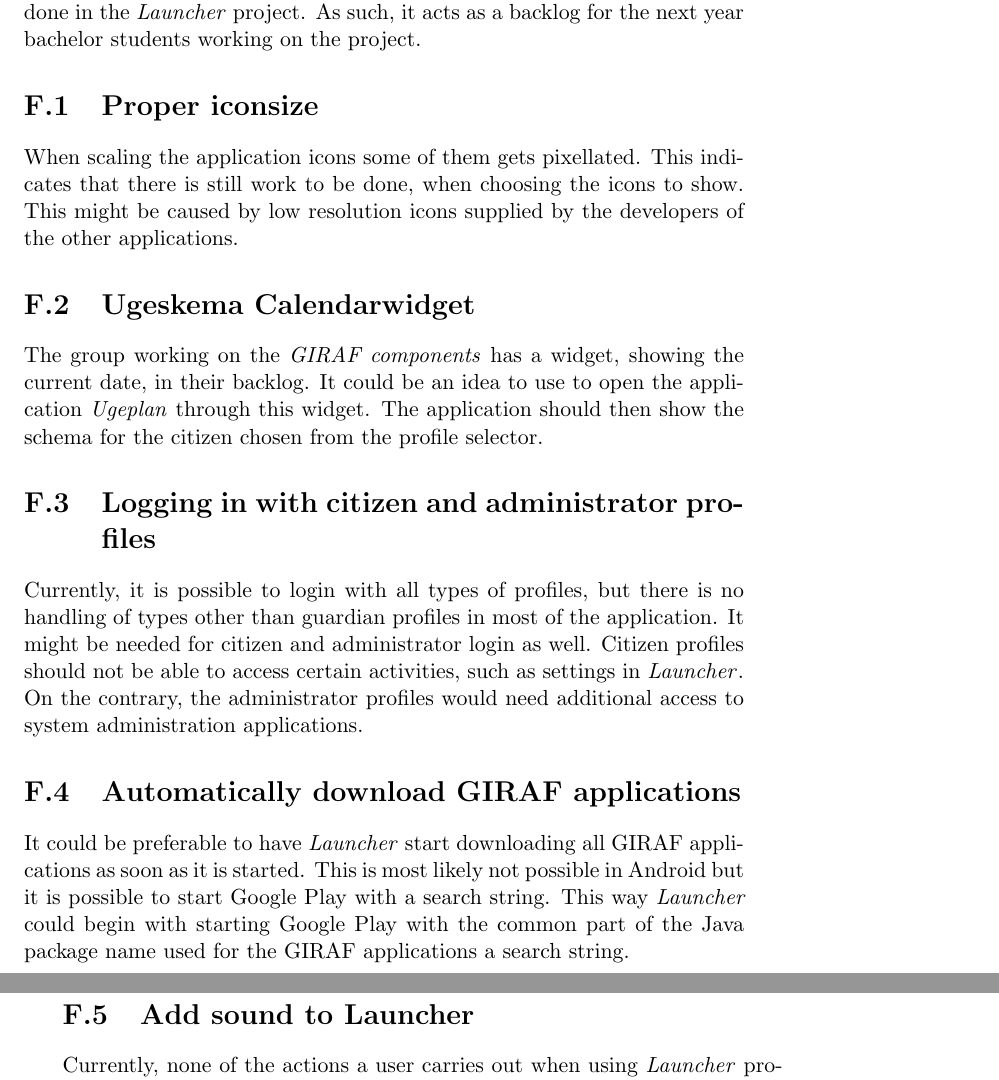
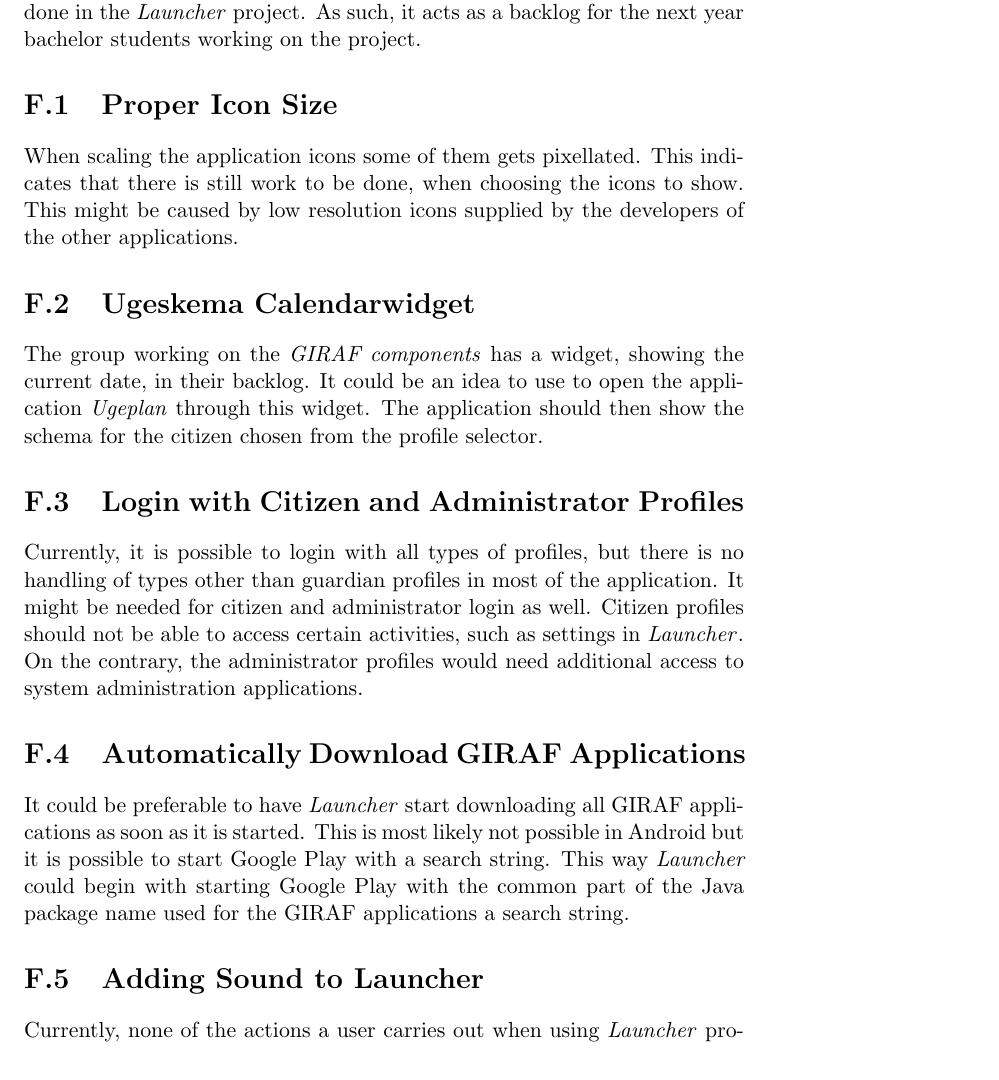
Before and after one commit to frmi/sw605f14-latex, a LaTeX thesis (master.tex, which reads documents/Appendix/futureworks.tex): two parts of pages 91 and 92 of 96 before the commit and part of page 91 of 96 after it, the two joined at a grey line, cut so that both start at the same text. Compiled offline with pdfLaTeX.

Commit message:
Almost DONE!

```diff
--- a/documents/Appendix/futureworks.tex
+++ b/documents/Appendix/futureworks.tex
@@ -1,7 +1,7 @@
 This appendix contains information about the things still remaining to be done in the \launcher project.
 As such, it acts as a backlog for the next year bachelor students working on the project.
 
-\section{Proper iconsize}
+\section{Proper Icon Size}
 When scaling the application icons some of them gets pixellated.
 This indicates that there is still work to be done, when choosing the icons to show.
 This might be caused by low resolution icons supplied by the developers of the other applications.
@@ -10,18 +10,18 @@ This might be caused by low resolution icons supplied by the developers of the o
 The group working on the \textit{\giraf components} has a widget, showing the current date, in their backlog.
 It could be an idea to use to open the application \textit{Ugeplan} through this widget. The application should then show the schema for the citizen chosen from the profile selector.
 
-\section{Logging in with citizen and administrator profiles}
+\section{Login with Citizen and Administrator Profiles}
 Currently, it is possible to login with all types of profiles, but there is no handling of types other than guardian profiles in most of the application.
 It might be needed for citizen and administrator login as well.
 Citizen profiles should not be able to access certain activities, such as settings in \launcher.
 On the contrary, the administrator profiles would need additional access to system administration applications.
 
-\section{Automatically download GIRAF applications}
+\section{Automatically Download GIRAF Applications}
 It could be preferable to have \launcher start downloading all \giraf applications as soon as it is started.
 This is most likely not possible in Android but it is possible to start Google Play with a search string.
 This way  \launcher could begin with starting Google Play with the common part of the Java package name used for the \giraf applications a search string.
 
-\section{Add sound to Launcher}
+\section{Adding Sound to Launcher}
 Currently, none of the actions a user carries out when using \launcher provides audio feedback.
 Adding minor sounds for button presses, application launching, setting changes and the like, could be a nice addition to \launcher.
 
```
